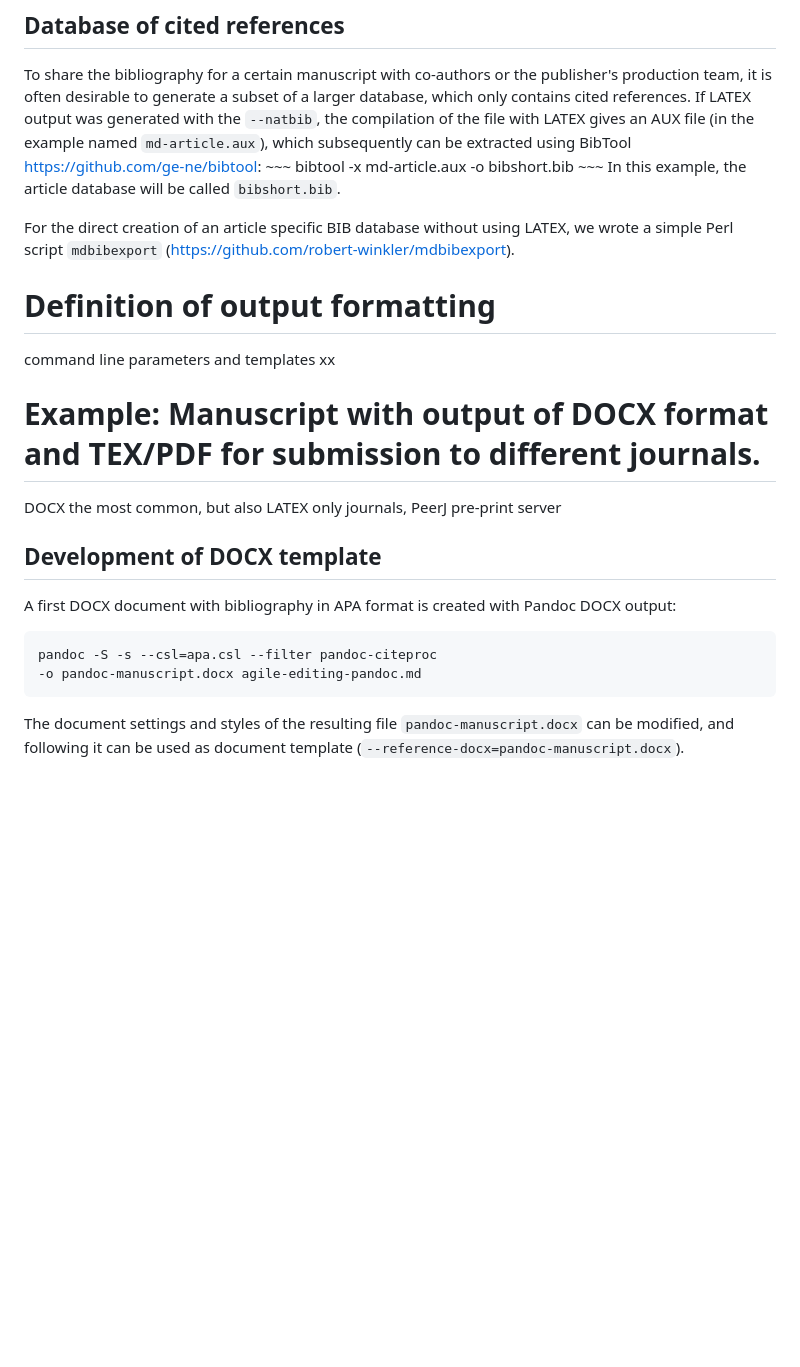
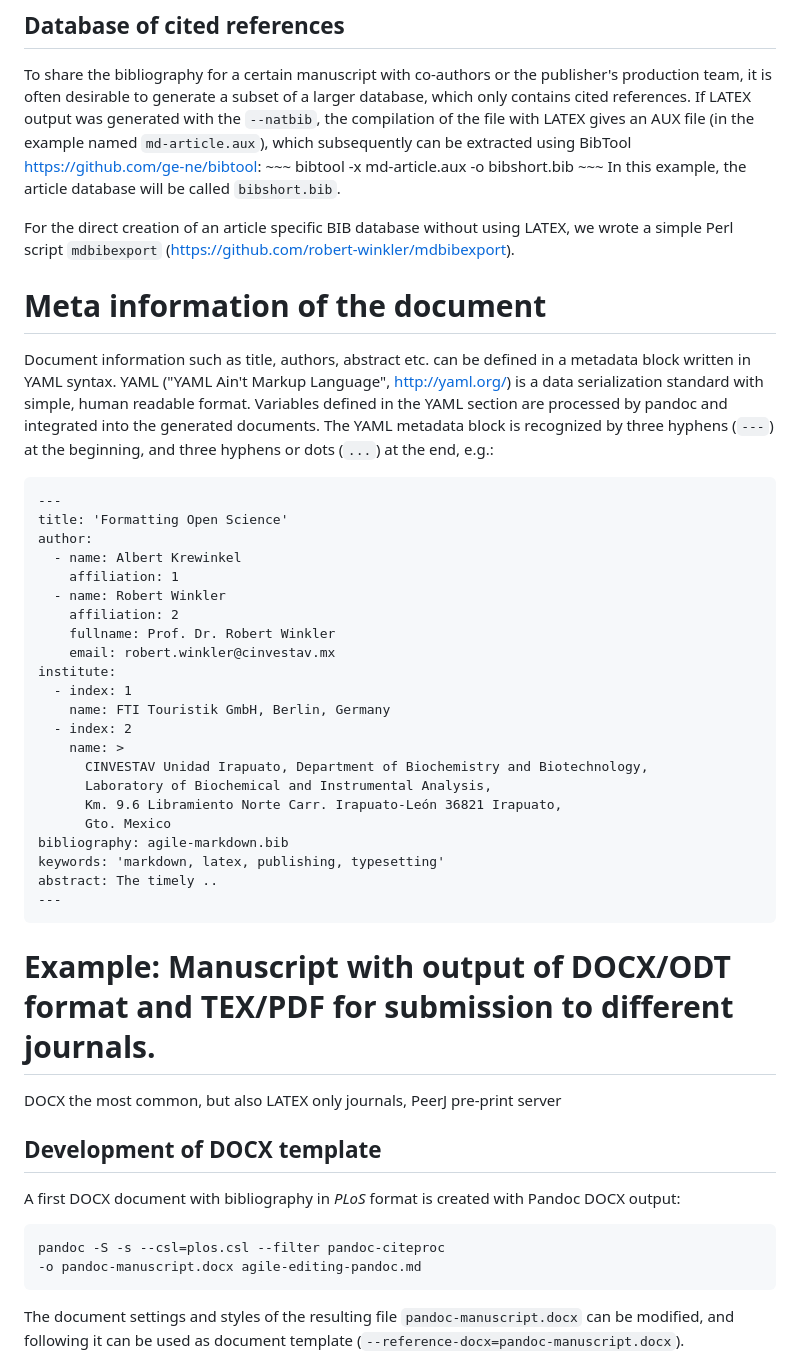
Before and after one commit to robert-winkler/scientific-articles-markdown, a Markdown page: agile-editing-pandoc.md, the part around the change printed below. GitHub-like rendering; blank space fills up the shorter version.

Commit message:
YAML header information added. odt template added

```diff
--- a/agile-editing-pandoc.md
+++ b/agile-editing-pandoc.md
@@ -226,18 +227,45 @@ In this example, the article database will be called `bibshort.bib`.
 
 For the direct creation of an article specific BIB database without using LATEX, we wrote a simple Perl script `mdbibexport` (<https://github.com/robert-winkler/mdbibexport>).
 
-# Definition of output formatting
-command line parameters and templates xx
 
-# Example: Manuscript with output of DOCX format and TEX/PDF for submission to different journals.
+# Meta information of the document
+
+Document information  such as title, authors, abstract etc. can be defined in a metadata block written in YAML syntax. YAML ("YAML Ain't Markup Language", <http://yaml.org/>) is a data serialization standard with simple, human readable format. Variables defined in the YAML section are processed by pandoc and integrated into the generated documents. The YAML metadata block is recognized by three hyphens (`---`) at the beginning, and three hyphens or dots (`...`) at the end, e.g.:
+
+~~~
+---
+title: 'Formatting Open Science'
+author:
+  - name: Albert Krewinkel
+    affiliation: 1
+  - name: Robert Winkler
+    affiliation: 2
+    fullname: Prof. Dr. Robert Winkler
+    email: robert.winkler@cinvestav.mx
+institute:
+  - index: 1
+    name: FTI Touristik GmbH, Berlin, Germany
+  - index: 2
+    name: >
+      CINVESTAV Unidad Irapuato, Department of Biochemistry and Biotechnology,
+      Laboratory of Biochemical and Instrumental Analysis,
+      Km. 9.6 Libramiento Norte Carr. Irapuato-León 36821 Irapuato,
+      Gto. Mexico
+bibliography: agile-markdown.bib
+keywords: 'markdown, latex, publishing, typesetting'
+abstract: The timely ..
+---
+~~~
+
+# Example: Manuscript with output of DOCX/ODT format and TEX/PDF for submission to different journals.
 DOCX the most common, but also LATEX only journals, PeerJ pre-print server
 
 ## Development of DOCX template
 
-A first DOCX document with bibliography in APA format is created with Pandoc DOCX output:
+A first DOCX document with bibliography in *PLoS* format is created with Pandoc DOCX output:
 
 ~~~
-pandoc -S -s --csl=apa.csl --filter pandoc-citeproc
+pandoc -S -s --csl=plos.csl --filter pandoc-citeproc
 -o pandoc-manuscript.docx agile-editing-pandoc.md
 ~~~
 
```
Also changed, not shown: other parts of agile-editing-pandoc.md (+10 -6 lines), fig-DOCX-document-in-O365.png (added), fig-bitbucket-diff.png, fig-cutemarked-editor.png, screenshot-mdbibexport.pl.png (deleted), 6 other files.
